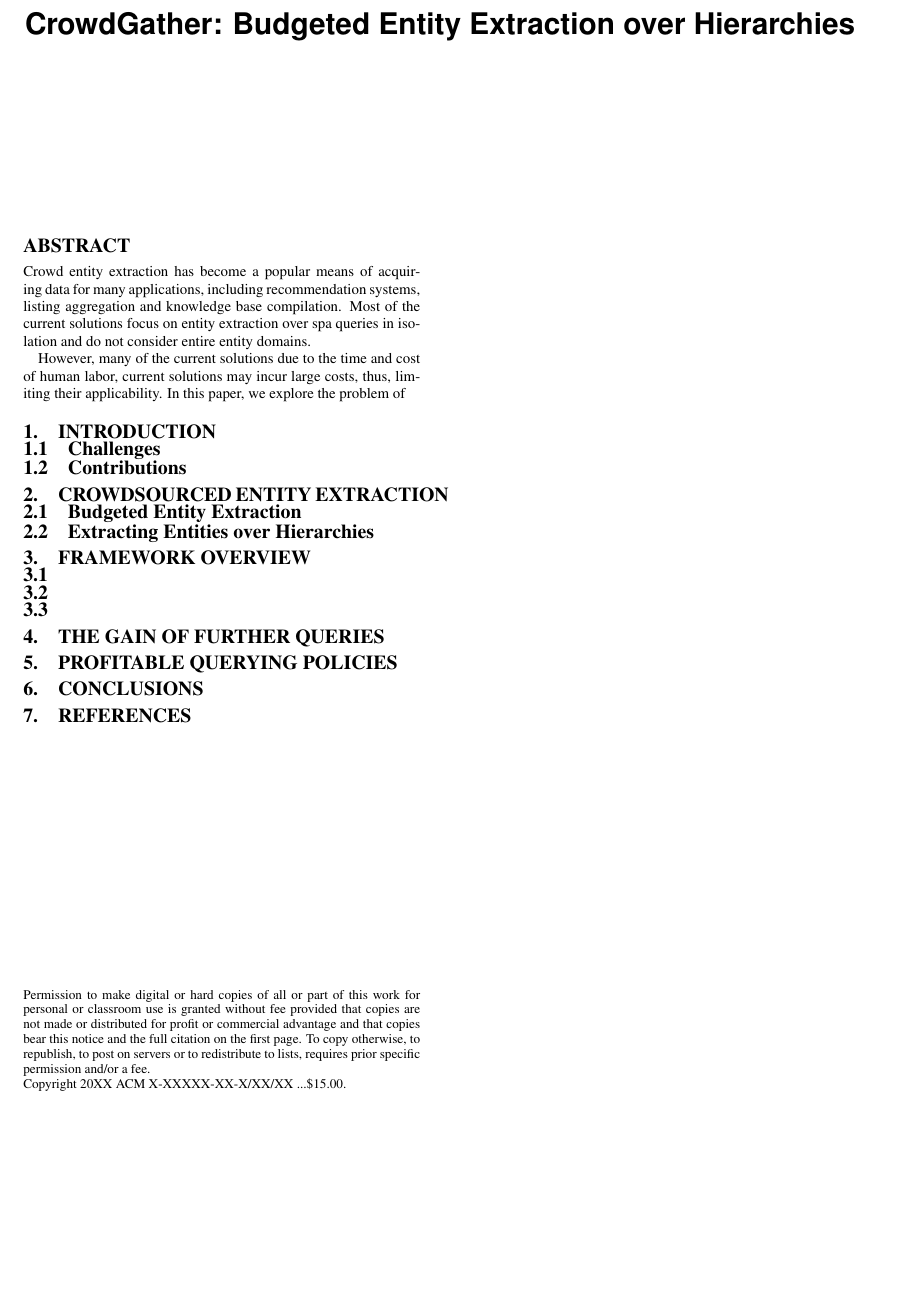
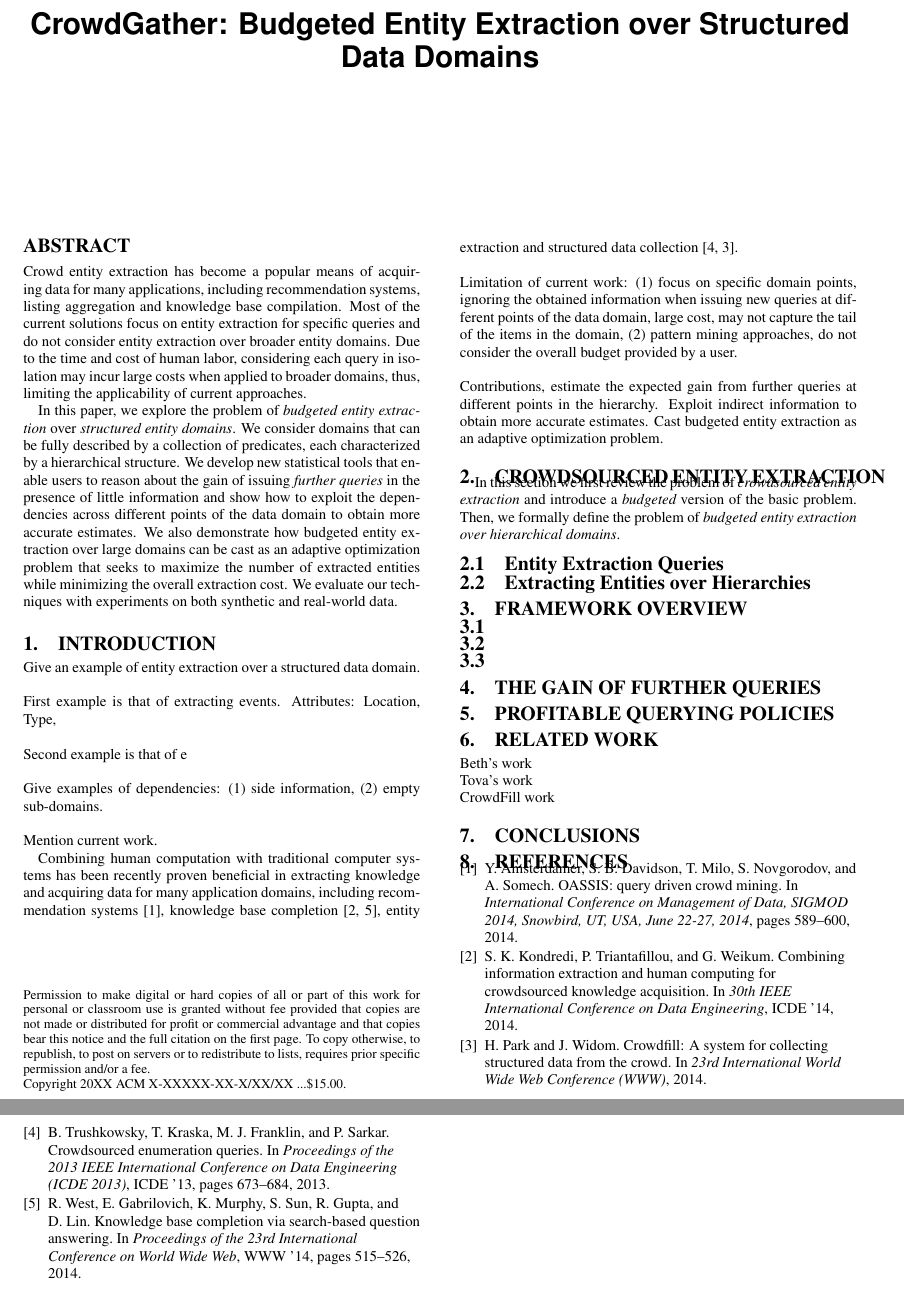
Before and after one commit to thodrek/CrowdGather, a LaTeX paper (paper/crowd_hierarchies_v.1.2.tex): part of the page before the commit and two parts of pages 1 and 2 of 2 after it, the two joined at a grey line, cut so that both start at the same text, the shorter picture padded with empty space. Compiled offline with pdfLaTeX.

Commit message:
new structure

```diff
--- a/paper/crowd_hierarchies_v.1.2.tex
+++ b/paper/crowd_hierarchies_v.1.2.tex
@@ -60,7 +60,7 @@
 
 % ****************** TITLE ****************************************
 
-\title{CrowdGather: Budgeted Entity Extraction over Hierarchies}
+\title{CrowdGather: Budgeted Entity Extraction over Structured Data Domains}
 
 \numberofauthors{3}
 
@@ -70,17 +70,34 @@
 \maketitle
 
 \begin{abstract}
-Crowd entity extraction has become a popular means of acquiring data for many applications, including recommendation systems, listing aggregation and knowledge base compilation.  Most of the current solutions focus on entity extraction over spa queries in isolation and do not consider entire entity domains.
+Crowd entity extraction has become a popular means of acquiring data for many applications, including recommendation systems, listing aggregation and knowledge base compilation.  Most of the current solutions focus on entity extraction for specific queries and do not consider entity extraction over broader entity domains. Due to the time and cost of human labor, considering each query in isolation may incur large costs when applied to broader domains, thus, limiting the applicability of current approaches.
 
-However, many of the current solutions due to the time and cost of human labor, current solutions may incur large costs, thus, limiting their applicability. In this paper, we explore the problem of
+In this paper, we explore the problem of {\em budgeted entity extraction} over {\em structured entity domains}. We consider domains that can be fully described by a collection of predicates, each characterized by a hierarchical structure. We develop new statistical tools that enable users to reason about the gain of issuing {\em further queries} in the presence of little information and show how to exploit the dependencies across different points of the data domain to obtain more accurate estimates. We also demonstrate how budgeted entity extraction over large domains can be cast as an adaptive optimization problem that seeks to maximize the number of extracted entities while minimizing the overall extraction cost. We evaluate our techniques with experiments on both synthetic and real-world data.
 \end{abstract}
 
 \section{Introduction}
-\subsection{Challenges}
-\subsection{Contributions}
+\ \\Give an example of entity extraction over a structured data domain.
+
+\ \\First example is that of extracting events. Attributes: Location, Type,
+
+\ \\Second example is that of e
+
+\ \\Give examples of dependencies: (1) side information, (2) empty sub-domains.
+
+\ \\Mention current work.
+
+Combining human computation with traditional computer systems has been recently proven beneficial in extracting knowledge and acquiring data for many application domains, including recommendation systems~\cite{amsterdamer:2014}, knowledge base completion~\cite{kondredi:2014, west:2014}, entity extraction and structured data collection~\cite{trushkowsky:2013, park:2014}.
+
+\ \\Limitation of current work: (1) focus on specific domain points, ignoring the obtained information when issuing new queries at different points of the data domain, large cost, may not capture the tail of the items in the domain, (2) pattern mining approaches, do not consider the overall budget provided by a user.
+
+\ \\Contributions, estimate the expected gain from further queries at different points in the hierarchy. Exploit indirect information to obtain more accurate estimates. Cast budgeted entity extraction as an adaptive optimization problem.
+
 
 \section{Crowdsourced Entity Extraction}
-\subsection{Budgeted Entity Extraction}
+In this section we first review the problem of {\em crowdsourced entity extraction} and introduce a {\em budgeted} version of the basic problem. Then, we formally define the problem of {\em budgeted entity extraction over hierarchical domains}.
+
+\subsection{Entity Extraction Queries}
+
 \subsection{Extracting Entities over Hierarchies}
 
 \section{Framework Overview}
@@ -92,6 +109,12 @@
 
 \section{Profitable Querying Policies}
 
+\section{Related Work}
+
+\ \\Beth's work
+\ \\Tova's work
+\ \\CrowdFill work
+
 \section{Conclusions}
 
 
```
Also changed, not shown: paper/crowd_hierarchies.bib (+13 -0 lines).
